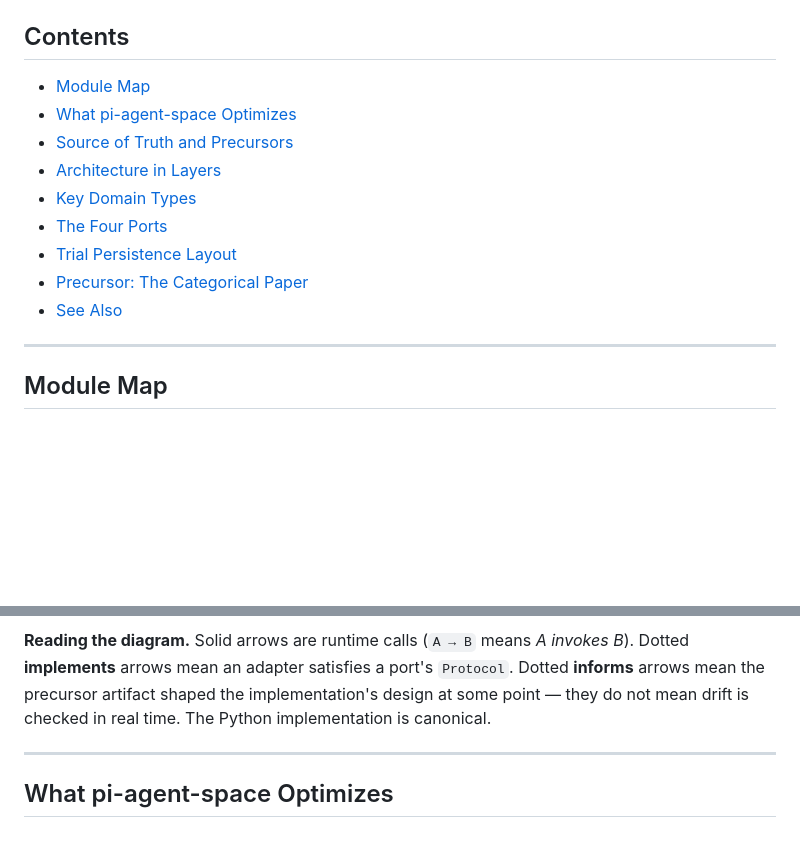
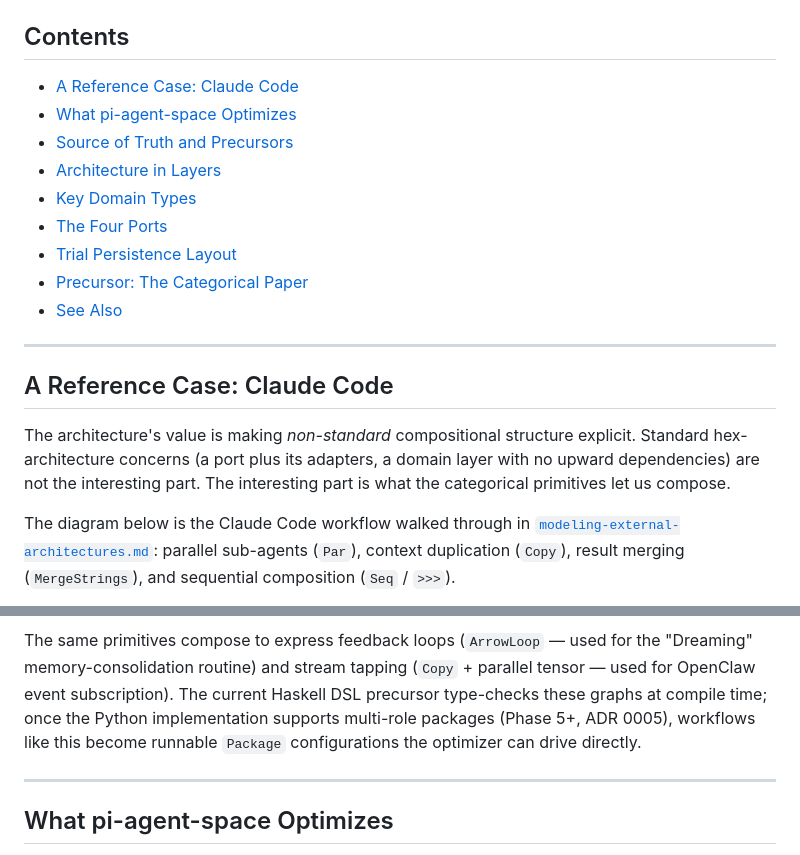
Before and after one commit to soulstrop/pi-agent-space, a Markdown page: docs/architecture/ARCHITECTURE.md, 2 parts joined by grey strips. Drawn GitHub-style; blank space fills up the shorter version.

````diff
--- a/docs/architecture/ARCHITECTURE.md
+++ b/docs/architecture/ARCHITECTURE.md
@@ -6,7 +6,7 @@ This document orients new readers (and LLMs) to the Python implementation. For t
 
 ## Contents
 
-- [Module Map](#module-map)
+- [A Reference Case: Claude Code](#a-reference-case-claude-code)
 - [What pi-agent-space Optimizes](#what-pi-agent-space-optimizes)
 - [Source of Truth and Precursors](#source-of-truth-and-precursors)
 - [Architecture in Layers](#architecture-in-layers)
@@ -18,6 +18,10 @@ This document orients new readers (and LLMs) to the Python implementation. For t
 
 ---
 
-## Module Map
+## A Reference Case: Claude Code
+
+The architecture's value is making *non-standard* compositional structure explicit. Standard hex-architecture concerns (a port plus its adapters, a domain layer with no upward dependencies) are not the interesting part. The interesting part is what the categorical primitives let us compose.
+
+The diagram below is the Claude Code workflow walked through in [`modeling-external-architectures.md`](modeling-external-architectures.md): parallel sub-agents (`Par`), context duplication (`Copy`), result merging (`MergeStrings`), and sequential composition (`Seq` / `>>>`).
 
 ```mermaid
@@ -91,6 +42,6 @@ flowchart TB
 ```
 
-**Reading the diagram.** Solid arrows are runtime calls (`A → B` means *A invokes B*). Dotted **implements** arrows mean an adapter satisfies a port's `Protocol`. Dotted **informs** arrows mean the precursor artifact shaped the implementation's design at some point — they do not mean drift is checked in real time. The Python implementation is canonical.
+The same primitives compose to express feedback loops (`ArrowLoop` — used for the "Dreaming" memory-consolidation routine) and stream tapping (`Copy` + parallel tensor — used for OpenClaw event subscription). The current Haskell DSL precursor type-checks these graphs at compile time; once the Python implementation supports multi-role packages (Phase 5+, ADR 0005), workflows like this become runnable `Package` configurations the optimizer can drive directly.
 
 ---
 
````
Also changed, not shown: other parts of docs/architecture/ARCHITECTURE.md (+13 -66 lines).
